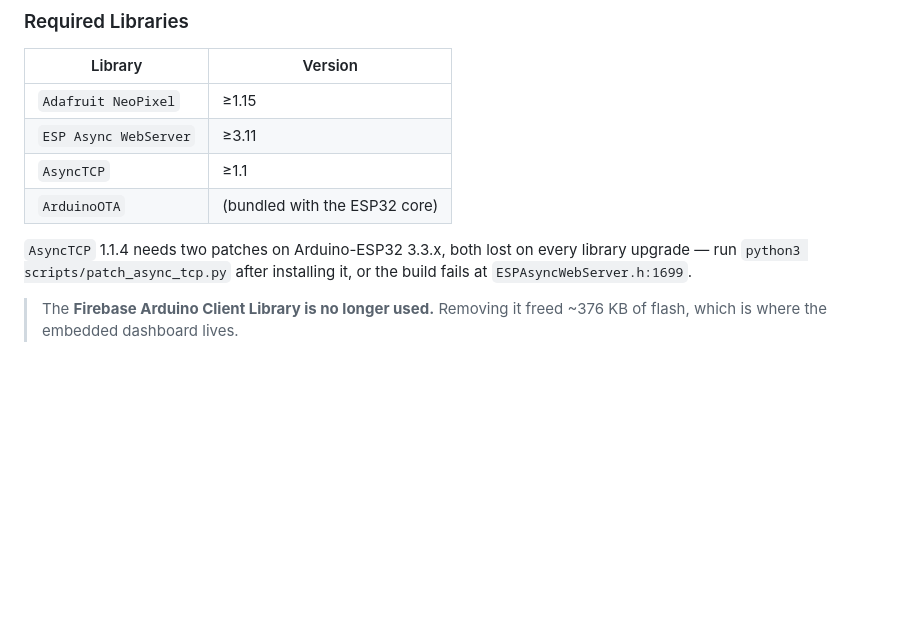
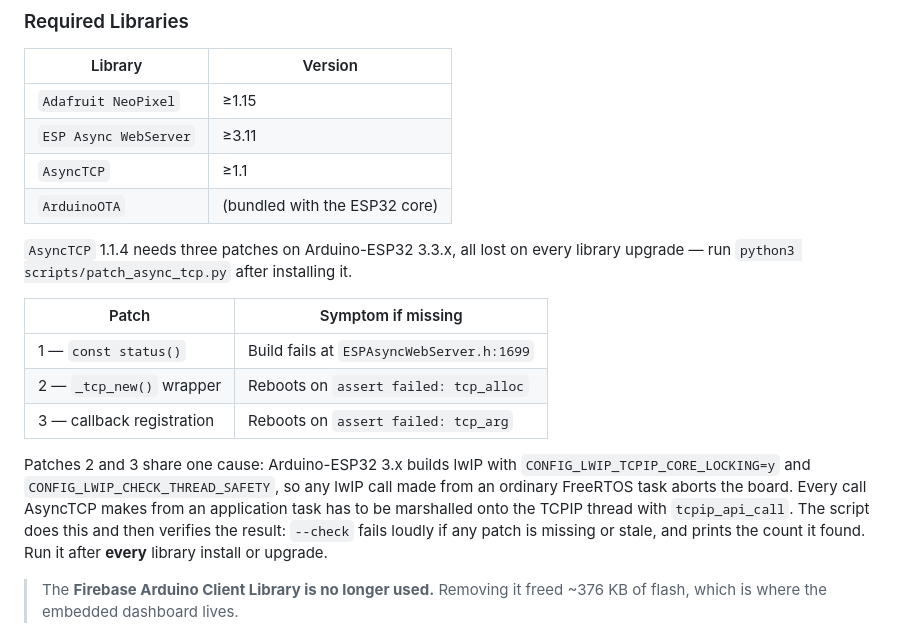
Before and after one commit to hengXiaoHour/esp32-electricity-counter, a Markdown page: README.md, the part around the change. Rendered like a GitHub page; blank space fills up the shorter version.

Commit message:
auto-sync: 2026-10-02 13:40:01

```diff
--- a/README.md
+++ b/README.md
@@ -58,9 +58,22 @@ dashboard raises a browser notification if it is open.
 | `AsyncTCP` | ≥1.1 |
 | `ArduinoOTA` | (bundled with the ESP32 core) |
 
-`AsyncTCP` 1.1.4 needs two patches on Arduino-ESP32 3.3.x, both lost on every
-library upgrade — run `python3 scripts/patch_async_tcp.py` after installing it,
-or the build fails at `ESPAsyncWebServer.h:1699`.
+`AsyncTCP` 1.1.4 needs three patches on Arduino-ESP32 3.3.x, all lost on every
+library upgrade — run `python3 scripts/patch_async_tcp.py` after installing it.
+
+| Patch | Symptom if missing |
+|---|---|
+| 1 — `const status()` | Build fails at `ESPAsyncWebServer.h:1699` |
+| 2 — `_tcp_new()` wrapper | Reboots on `assert failed: tcp_alloc` |
+| 3 — callback registration | Reboots on `assert failed: tcp_arg` |
+
+Patches 2 and 3 share one cause: Arduino-ESP32 3.x builds lwIP with
+`CONFIG_LWIP_TCPIP_CORE_LOCKING=y` and `CONFIG_LWIP_CHECK_THREAD_SAFETY`, so any
+lwIP call made from an ordinary FreeRTOS task aborts the board. Every call
+AsyncTCP makes from an application task has to be marshalled onto the TCPIP
+thread with `tcpip_api_call`. The script does this and then verifies the result:
+`--check` fails loudly if any patch is missing or stale, and prints the count it
+found. Run it after **every** library install or upgrade.
 
 > The **Firebase Arduino Client Library is no longer used.** Removing it freed
 > ~376 KB of flash, which is where the embedded dashboard lives.
```
